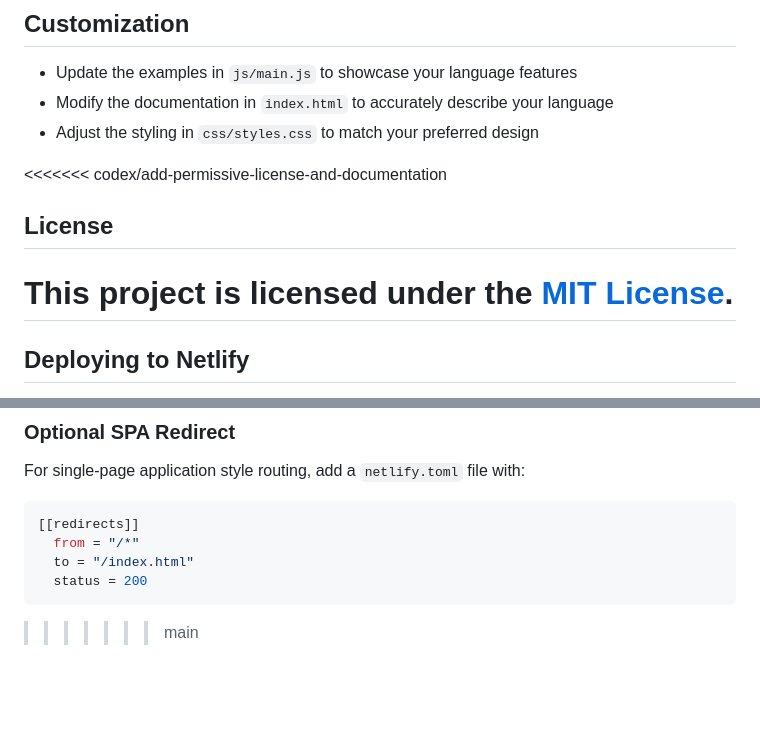
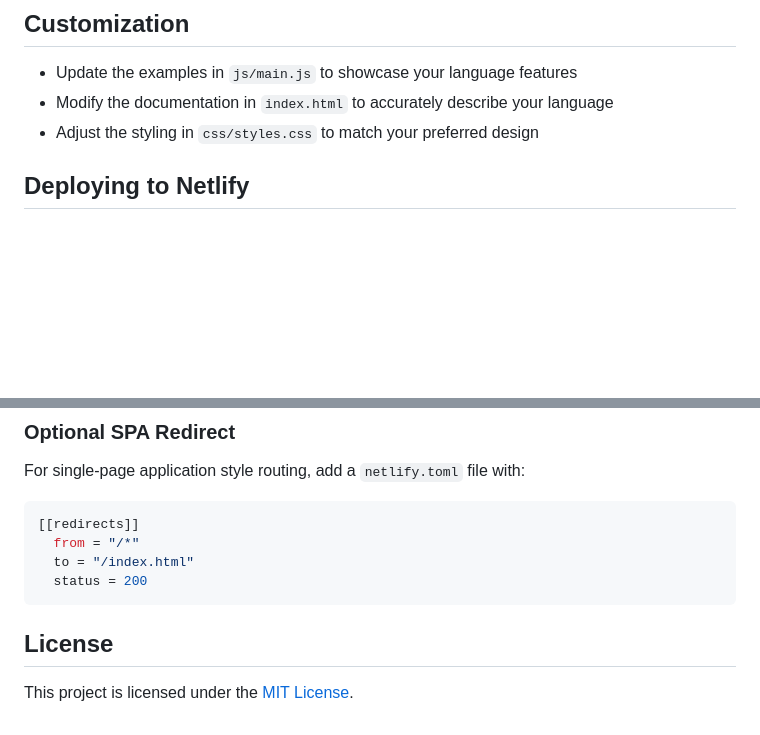
Before and after one commit to jordyorel/orus_lang_website, a Markdown page: README.md, 2 parts joined by grey strips. GitHub-like rendering; blank space fills up the shorter version.

Commit message:
Fix README merge conflict and document Netlify deployment

````diff
--- a/README.md
+++ b/README.md
@@ -78,11 +78,6 @@ adapted from `server.py`.
 - Modify the documentation in `index.html` to accurately describe your language
 - Adjust the styling in `css/styles.css` to match your preferred design
 
-<<<<<<< codex/add-permissive-license-and-documentation
-## License
-
-This project is licensed under the [MIT License](LICENSE).
-=======
 ## Deploying to Netlify
 
 You can host the static portion of this site on [Netlify](https://www.netlify.com/).
@@ -102,4 +97,7 @@ For single-page application style routing, add a `netlify.toml` file with:
   status = 200
 ```
 
->>>>>>> main
+
+## License
+
+This project is licensed under the [MIT License](LICENSE).
````
